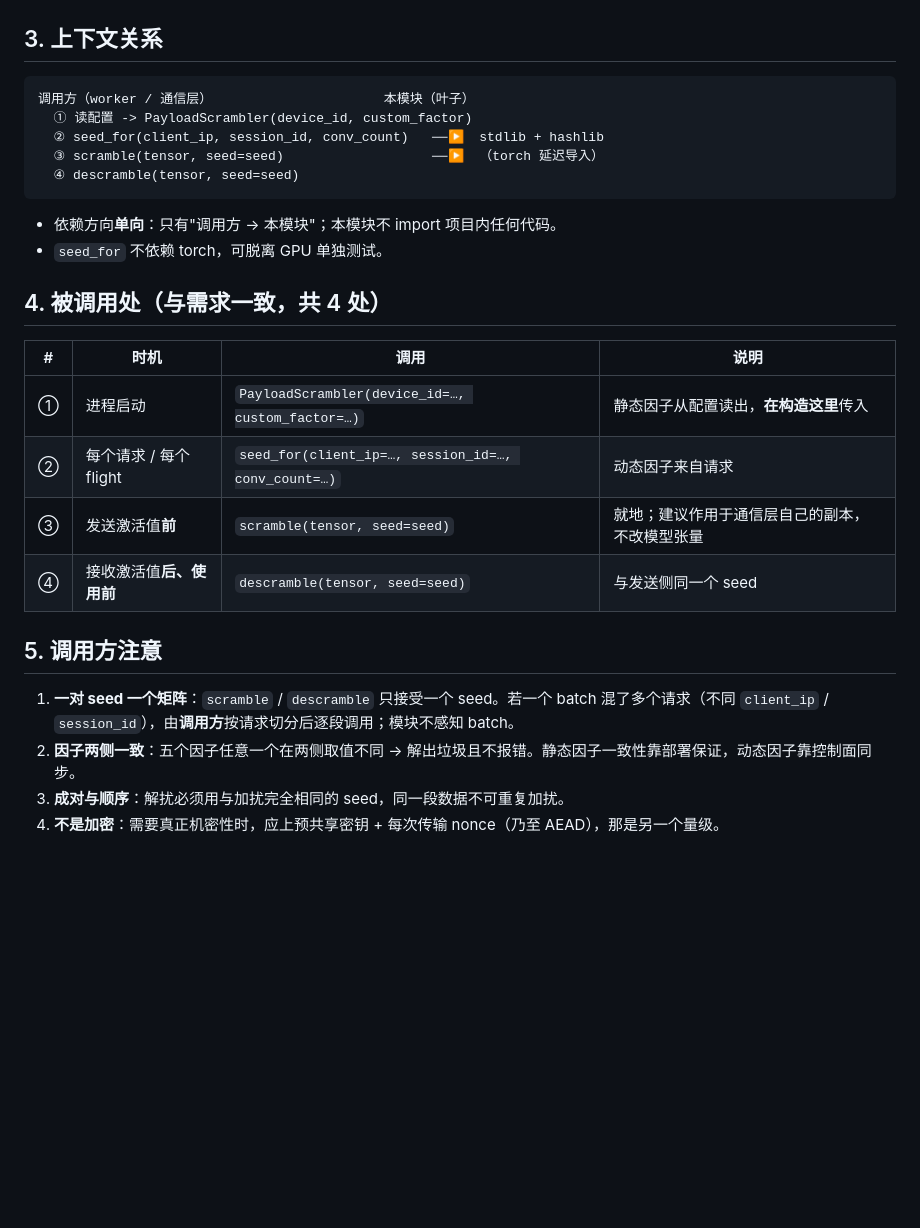
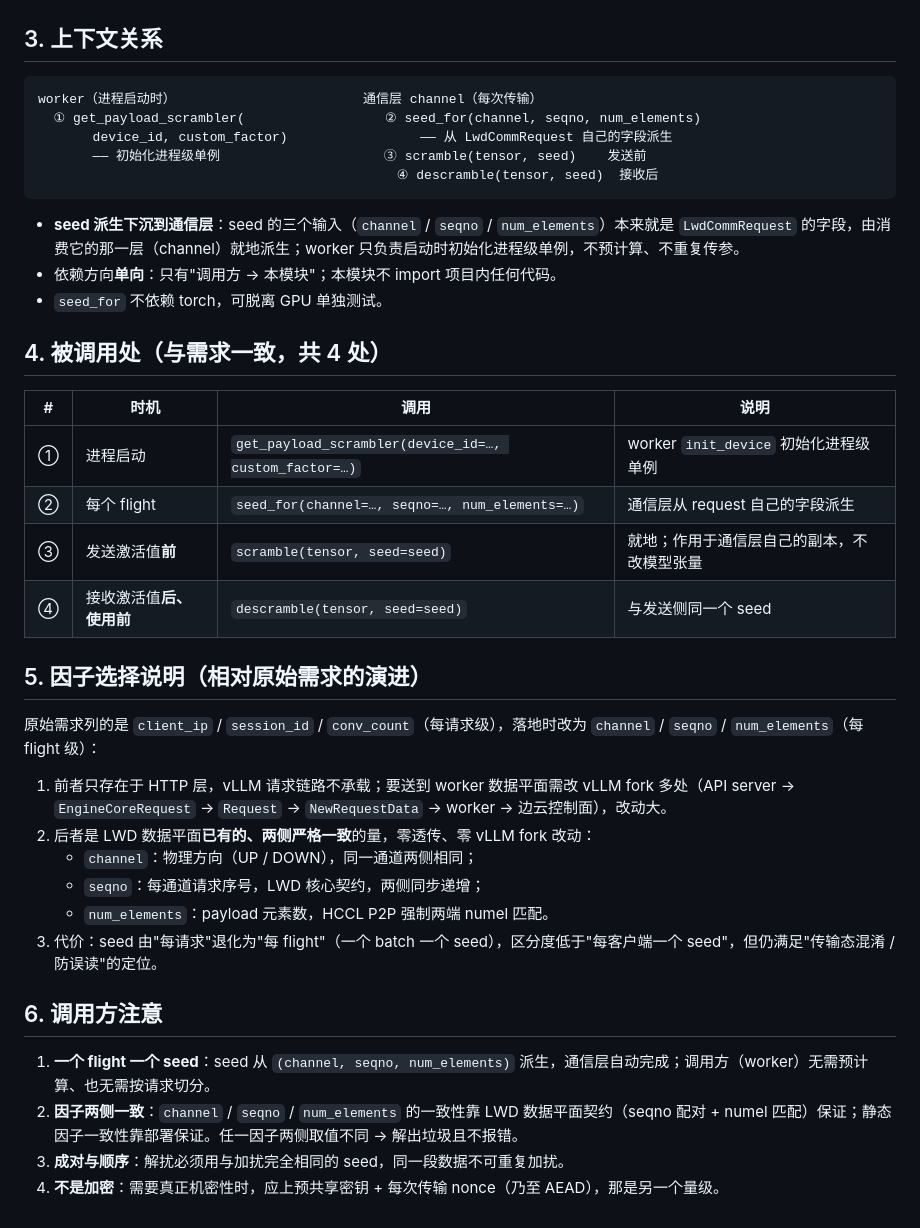
Before and after one commit to fei-cn-xie/assets, a Markdown page: vllm/加扰与解扰-设计.md, the part around one of its changes. Drawn GitHub-style; blank space fills up the shorter version.

````diff
--- a/vllm/加扰与解扰-设计.md
+++ b/vllm/加扰与解扰-设计.md
@@ -66,13 +72,14 @@ class PayloadScrambler:
 ## 3. 上下文关系
 
 ```
-调用方（worker / 通信层）                      本模块（叶子）
-  ① 读配置 -> PayloadScrambler(device_id, custom_factor)
-  ② seed_for(client_ip, session_id, conv_count)   ──▶  stdlib + hashlib
-  ③ scramble(tensor, seed=seed)                   ──▶  （torch 延迟导入）
-  ④ descramble(tensor, seed=seed)
+worker（进程启动时）                        通信层 channel（每次传输）
+  ① get_payload_scrambler(                  ② seed_for(channel, seqno, num_elements)
+       device_id, custom_factor)                 —— 从 LwdCommRequest 自己的字段派生
+       —— 初始化进程级单例                     ③ scramble(tensor, seed)    发送前
+                                              ④ descramble(tensor, seed)  接收后
 ```
 
+- **seed 派生下沉到通信层**：seed 的三个输入（`channel` / `seqno` / `num_elements`）本来就是 `LwdCommRequest` 的字段，由消费它的那一层（channel）就地派生；worker 只负责启动时初始化进程级单例，不预计算、不重复传参。
 - 依赖方向**单向**：只有"调用方 → 本模块"；本模块不 import 项目内任何代码。
 - `seed_for` 不依赖 torch，可脱离 GPU 单独测试。
 
@@ -80,14 +87,25 @@ class PayloadScrambler:
 
 | # | 时机 | 调用 | 说明 |
 |---|---|---|---|
-| ① | 进程启动 | `PayloadScrambler(device_id=…, custom_factor=…)` | 静态因子从配置读出，**在构造这里**传入 |
-| ② | 每个请求 / 每个 flight | `seed_for(client_ip=…, session_id=…, conv_count=…)` | 动态因子来自请求 |
-| ③ | 发送激活值**前** | `scramble(tensor, seed=seed)` | 就地；建议作用于通信层自己的副本，不改模型张量 |
+| ① | 进程启动 | `get_payload_scrambler(device_id=…, custom_factor=…)` | worker `init_device` 初始化进程级单例 |
+| ② | 每个 flight | `seed_for(channel=…, seqno=…, num_elements=…)` | 通信层从 request 自己的字段派生 |
+| ③ | 发送激活值**前** | `scramble(tensor, seed=seed)` | 就地；作用于通信层自己的副本，不改模型张量 |
 | ④ | 接收激活值**后、使用前** | `descramble(tensor, seed=seed)` | 与发送侧同一个 seed |
 
-## 5. 调用方注意
+## 5. 因子选择说明（相对原始需求的演进）
 
-1. **一对 seed 一个矩阵**：`scramble` / `descramble` 只接受一个 seed。若一个 batch 混了多个请求（不同 `client_ip` / `session_id`），由**调用方**按请求切分后逐段调用；模块不感知 batch。
-2. **因子两侧一致**：五个因子任意一个在两侧取值不同 → 解出垃圾且不报错。静态因子一致性靠部署保证，动态因子靠控制面同步。
+原始需求列的是 `client_ip` / `session_id` / `conv_count`（每请求级），落地时改为 `channel` / `seqno` / `num_elements`（每 flight 级）：
+
+1. 前者只存在于 HTTP 层，vLLM 请求链路不承载；要送到 worker 数据平面需改 vLLM fork 多处（API server → `EngineCoreRequest` → `Request` → `NewRequestData` → worker → 边云控制面），改动大。
+2. 后者是 LWD 数据平面**已有的、两侧严格一致**的量，零透传、零 vLLM fork 改动：
+   - `channel`：物理方向（UP / DOWN），同一通道两侧相同；
+   - `seqno`：每通道请求序号，LWD 核心契约，两侧同步递增；
+   - `num_elements`：payload 元素数，HCCL P2P 强制两端 numel 匹配。
+3. 代价：seed 由"每请求"退化为"每 flight"（一个 batch 一个 seed），区分度低于"每客户端一个 seed"，但仍满足"传输态混淆 / 防误读"的定位。
+
+## 6. 调用方注意
+
+1. **一个 flight 一个 seed**：seed 从 `(channel, seqno, num_elements)` 派生，通信层自动完成；调用方（worker）无需预计算、也无需按请求切分。
+2. **因子两侧一致**：`channel` / `seqno` / `num_elements` 的一致性靠 LWD 数据平面契约（seqno 配对 + numel 匹配）保证；静态因子一致性靠部署保证。任一因子两侧取值不同 → 解出垃圾且不报错。
 3. **成对与顺序**：解扰必须用与加扰完全相同的 seed，同一段数据不可重复加扰。
 4. **不是加密**：需要真正机密性时，应上预共享密钥 + 每次传输 nonce（乃至 AEAD），那是另一个量级。
````
Also changed, not shown: other parts of vllm/加扰与解扰-设计.md (+14 -8 lines), vllm/请求abort-设计.md (added, +307 -0 lines), vllm/请求abort-需求.md (added, +113 -0 lines).
